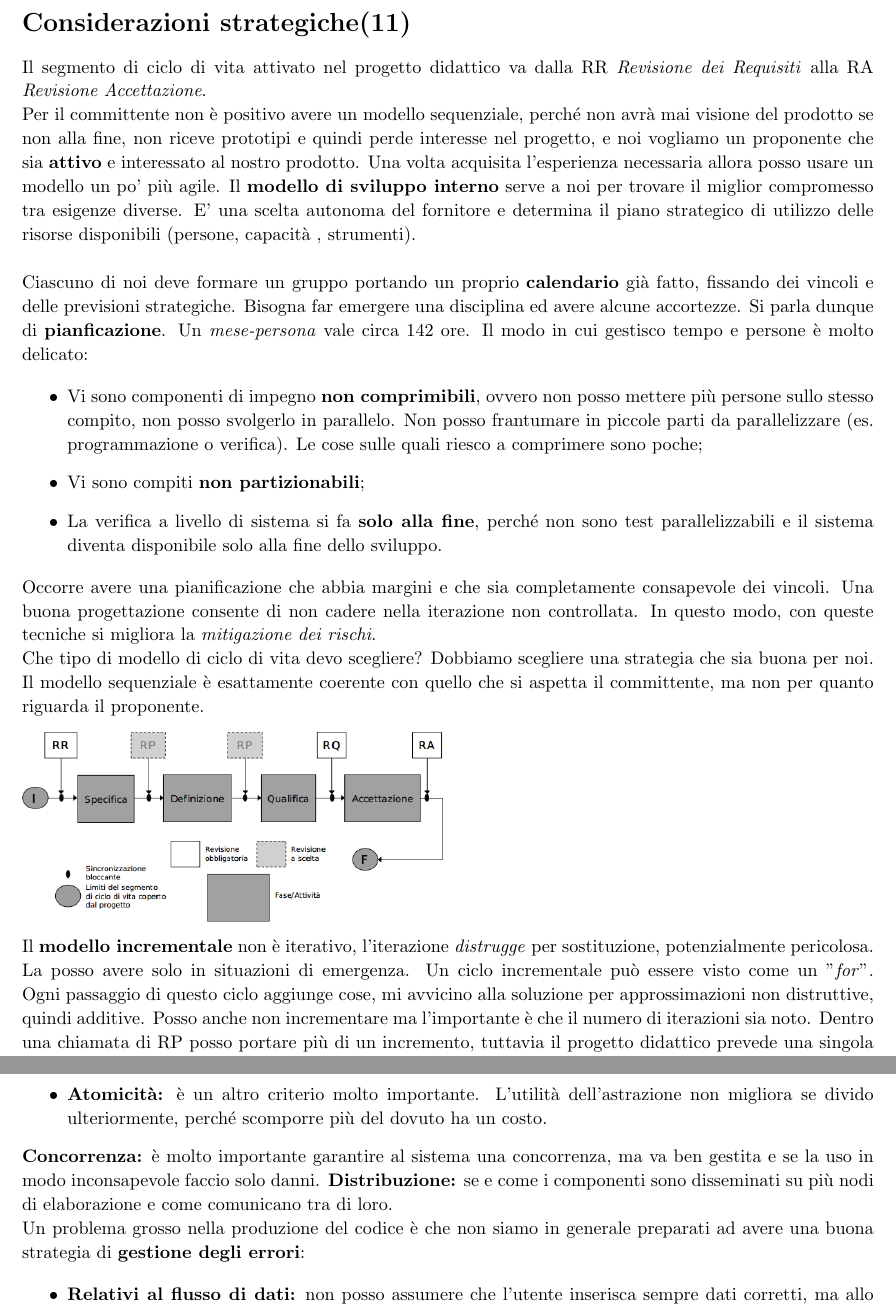
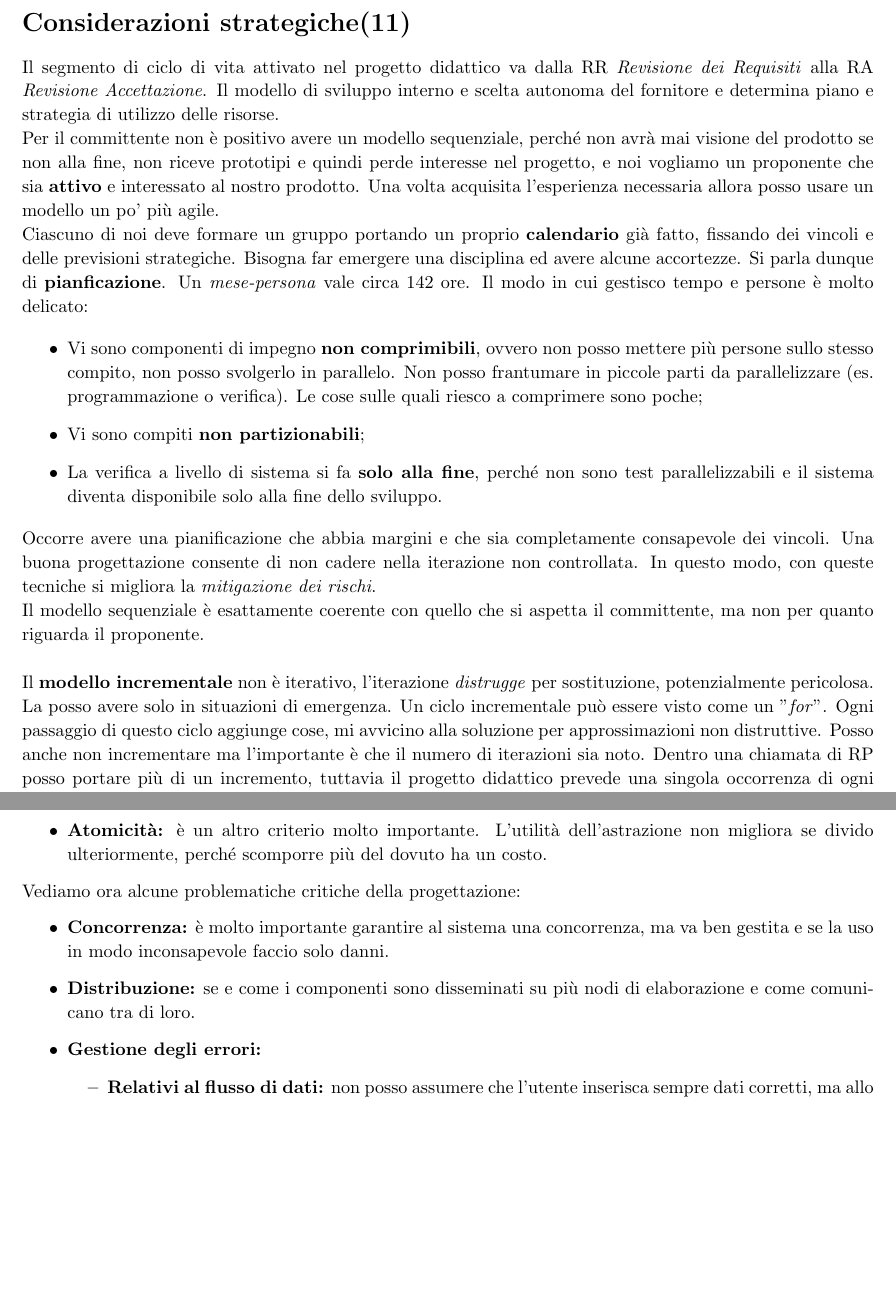
Before and after one commit to Nicola91/RiassuntiSWE, a LaTeX document (SWE mod.A/Considerazioni_strategiche(11)/Considerazioni_strategiche.tex): two parts of pages 1 and 3 of 4 before the commit and two parts of pages 1 and 2 of 3 after it, joined at a grey line, cut so that both start at the same text, the shorter picture padded with empty space. Compiled offline with pdfLaTeX.

Commit message:
Terminata revisione Cap.11

```diff
--- a/SWE mod.A/Considerazioni_strategiche(11)/Considerazioni_strategiche.tex
+++ b/SWE mod.A/Considerazioni_strategiche(11)/Considerazioni_strategiche.tex
@@ -4,10 +4,9 @@
 
 \section{Considerazioni strategiche(11)}
 
-Il segmento di ciclo di vita attivato nel progetto didattico va dalla RR \textit{Revisione dei Requisiti} alla RA \textit{Revisione Accettazione}.
+Il segmento di ciclo di vita attivato nel progetto didattico va dalla RR \textit{Revisione dei Requisiti} alla RA \textit{Revisione Accettazione}. Il modello di sviluppo interno e scelta autonoma del fornitore e determina piano e strategia di utilizzo delle risorse.
 
-Per il committente non è positivo avere un modello sequenziale, perché non avrà  mai visione del prodotto se non alla fine, non riceve prototipi e quindi perde interesse nel progetto, e noi vogliamo un proponente che sia \textbf{attivo} e interessato al nostro prodotto. Una volta acquisita l'esperienza necessaria allora posso usare un modello un po' più agile. Il \textbf{modello di sviluppo interno} serve a noi per trovare il miglior compromesso tra esigenze diverse. E' una scelta autonoma del fornitore e determina il piano strategico di utilizzo delle risorse disponibili (persone, capacità , strumenti).\\
-
+Per il committente non è positivo avere un modello sequenziale, perché non avrà  mai visione del prodotto se non alla fine, non riceve prototipi e quindi perde interesse nel progetto, e noi vogliamo un proponente che sia \textbf{attivo} e interessato al nostro prodotto. Una volta acquisita l'esperienza necessaria allora posso usare un modello un po' più agile.\\
 Ciascuno di noi deve formare un gruppo portando un proprio \textbf{calendario} già  fatto, fissando dei vincoli e delle previsioni strategiche. Bisogna far emergere una disciplina ed avere alcune accortezze. Si parla dunque di \textbf{pianficazione}. Un \textit{mese-persona} vale circa 142 ore. Il modo in cui gestisco tempo e persone è molto delicato:
 
 \begin{itemize}
@@ -19,13 +18,9 @@ Ciascuno di noi deve formare un gruppo portando un proprio \textbf{calendario} g
 \end{itemize}
 
 Occorre avere una pianificazione che abbia margini e che sia completamente consapevole dei vincoli. Una buona progettazione consente di non cadere nella iterazione non controllata. In questo modo, con queste tecniche si migliora la \textit{mitigazione dei rischi}.\\
-Che tipo di modello di ciclo di vita devo scegliere? Dobbiamo scegliere una strategia che sia buona per noi. Il modello sequenziale è esattamente coerente con quello che si aspetta il committente, ma non per quanto riguarda il proponente.
+Il modello sequenziale è esattamente coerente con quello che si aspetta il committente, ma non per quanto riguarda il proponente.\\
 
-\includegraphics[width=0.5\columnwidth]{img1}
-
-Il \textbf{modello incrementale} non è iterativo, l'iterazione \textit{distrugge} per sostituzione, potenzialmente pericolosa. La posso avere solo in situazioni di emergenza. Un ciclo incrementale può essere visto come un "\textit{for}". Ogni passaggio di questo ciclo aggiunge cose, mi avvicino alla soluzione per approssimazioni non distruttive, quindi additive. Posso anche non incrementare ma l'importante è che il numero di iterazioni sia noto. Dentro una chiamata di RP posso portare più di un incremento, tuttavia il progetto didattico prevede una singola occorrenza di ogni revisione. Il fornitore deve realizzare altre verifiche interne senza il coinvolgimento del committente.
-
-\includegraphics[width=0.5\columnwidth]{img2}
+Il \textbf{modello incrementale} non è iterativo, l'iterazione \textit{distrugge} per sostituzione, potenzialmente pericolosa. La posso avere solo in situazioni di emergenza. Un ciclo incrementale può essere visto come un "\textit{for}". Ogni passaggio di questo ciclo aggiunge cose, mi avvicino alla soluzione per approssimazioni non distruttive. Posso anche non incrementare ma l'importante è che il numero di iterazioni sia noto. Dentro una chiamata di RP posso portare più di un incremento, tuttavia il progetto didattico prevede una singola occorrenza di ogni revisione. Il fornitore deve realizzare altre verifiche interne senza il coinvolgimento del committente.\\
 
 \textbf{Modello evolutivo}. E' un modello che approssima la soluzione finale ammettendo tante iterazioni, abortendo le versioni intermedie. Per poter attuare un modello evolutivo ho bisogno di tanta energia. E' una tecnica molto interessante ma con un enorme costo, infatti revisioni successive possono avere come oggetto versioni di prodotto diverse.
 
@@ -57,14 +50,10 @@ Tecniche progettuali:
 	\item\textbf{Astrazione:} omettere informazione per poter applicare operazioni simili ad entità diverse. Non importa la forma esatta che ha una cosa ma che abbia informazioni e funzionalità  utili, non voglio sapere tutto, ma le cose importanti in un determinato contesto.
 	\item\textbf{Atomicità:} è un altro criterio molto importante. L'utilità  dell'astrazione non migliora se divido ulteriormente, perché scomporre più del dovuto ha un costo.
 \end{itemize}
-
-\textbf{Concorrenza:} è molto importante garantire al sistema una concorrenza, ma va ben gestita e se la uso in modo inconsapevole faccio solo danni.
-\textbf{Distribuzione:} se e come i componenti sono disseminati su più nodi di elaborazione e come comunicano tra di loro.
-
-
-Un problema grosso nella produzione del codice è che non siamo in generale preparati ad avere una buona strategia di \textbf{gestione degli errori}:
-
+Vediamo ora alcune problematiche critiche della progettazione:
 \begin{itemize}
+	\item \textbf{Concorrenza:} è molto importante garantire al sistema una concorrenza, ma va ben gestita e se la uso in modo inconsapevole faccio solo danni.
+	\item \textbf{Distribuzione:} se e come i componenti sono disseminati su più nodi di elaborazione e come comunicano tra di loro.
+	\item \textbf{Gestione degli errori:} \begin{itemize}
 	\item \textbf{Relativi al flusso di dati:} non posso assumere che l'utente inserisca sempre dati corretti, ma allo stesso tempo non posso accettare \textit{spazzatura}. Sugli input non posso fare assunzioni ottimistiche. Problematiche relative alla disponibilità di un dato.
-	\item \textbf{Relativo al flusso di controllo:} le azioni che avvengono, gestione di eccezioni che io sollevo o che il sistema genera. Le eccezioni sono problemi che rendono il flusso di controllo instabile, e devo avere una strategia di gestione, altrimenti possono essere dannose.
-	\item \textbf{Relative al trascorrere del tempo:} ci possono essere degli impegni che il programma si è preso nei confronti dell'utente (es. mi aspetto che il programma risponda in tot secondi). Devo mettere quindi un limite rispetto al quale mi aspetto qualcosa. L'utente si immagina che il sistema garantisca delle funzionalità in un tempo finito.
+		\item \textbf{Relativo al flusso di controllo:} le azioni che avvengono, gestione di eccezioni che io sollevo o che il sistema genera. Le eccezioni sono problemi che rendono il flusso di controllo instabile, e devo avere una strategia di gestione, altrimenti possono essere dannose.
```
Also changed, not shown: SWE mod.A/Considerazioni_strategiche(11)/Considerazioni_strategiche.pdf, SWE mod.A/Considerazioni_strategiche(11)/img1.png (deleted), SWE mod.A/Considerazioni_strategiche(11)/img2.png (deleted), SWE mod.A/Considerazioni_strategiche(11)/img3.png (deleted), SWE mod.A/Considerazioni_strategiche(11)/Considerazioni_strategiche.tex (9 more changed lines).
